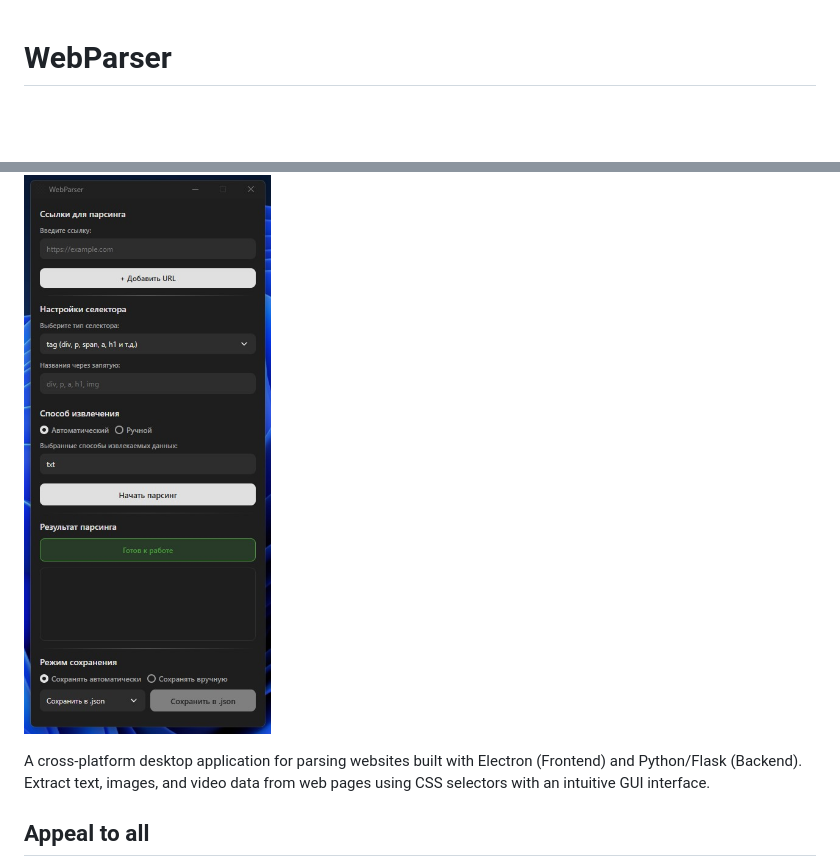
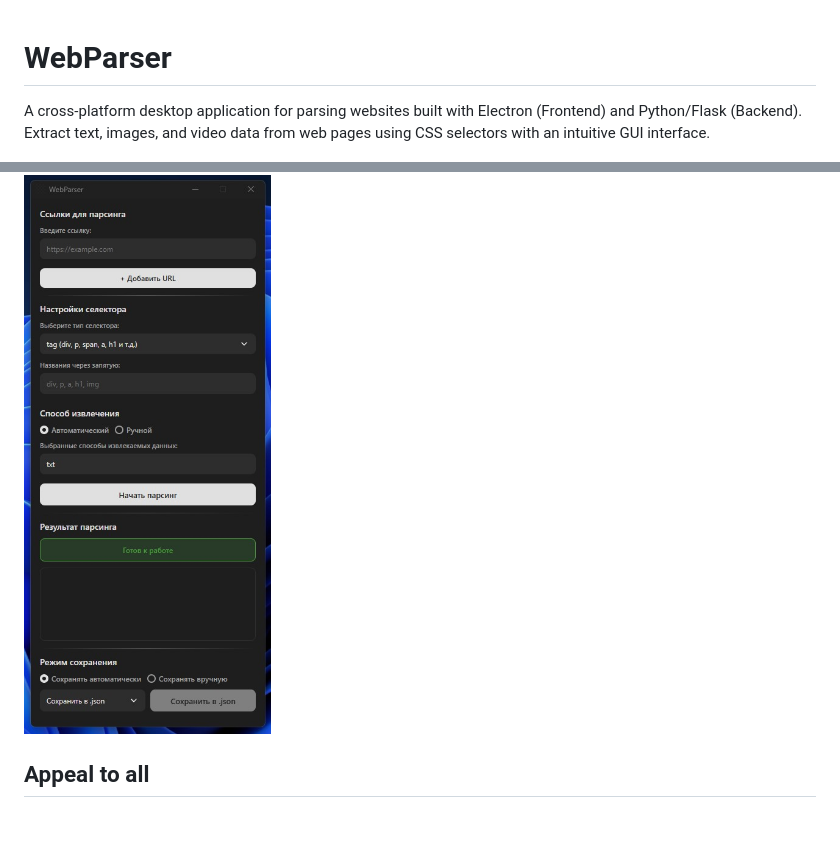
Before and after one commit to mdapm9di/WebParser, a Markdown page: README.md, 2 parts joined by grey strips. Rendered like a GitHub page; blank space fills up the shorter version.

```diff
--- a/README.md
+++ b/README.md
@@ -1,8 +1,7 @@
 # WebParser
+A cross-platform desktop application for parsing websites built with Electron (Frontend) and Python/Flask (Backend). Extract text, images, and video data from web pages using CSS selectors with an intuitive GUI interface.
 
 ![screenshot](https://github.com/mdapm9di/WebParser/blob/main/preview.jpg)
-
-A cross-platform desktop application for parsing websites built with Electron (Frontend) and Python/Flask (Backend). Extract text, images, and video data from web pages using CSS selectors with an intuitive GUI interface.
 
 ## Appeal to all
 This app is a personal project that I am creating for myself. I would be happy if it was useful to someone else, and I am always open to suggestions on how to improve it. Any help and constructive criticism is most welcome
```
